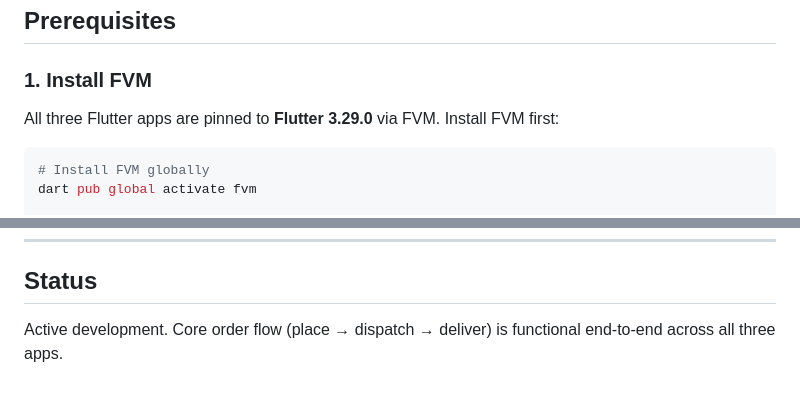
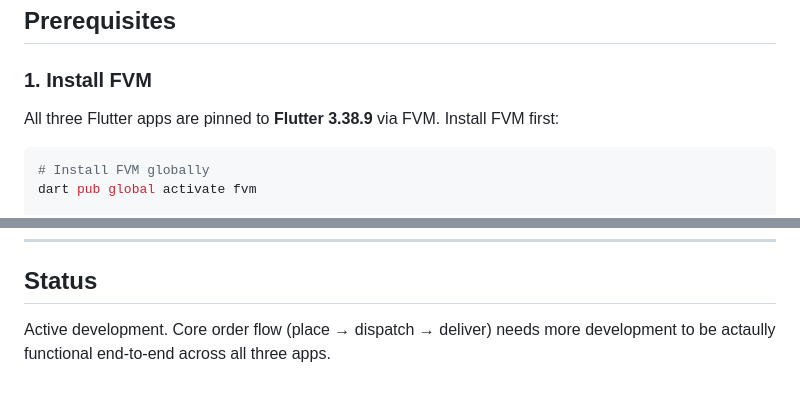
Before and after one commit to owoMarciN/Freequick-Suite, a Markdown page: README.md, 2 parts joined by grey strips. GitHub-like rendering.

````diff
--- a/README.md
+++ b/README.md
@@ -60,7 +60,7 @@ freequick-suite/
 
 ### 1. Install FVM
 
-All three Flutter apps are pinned to **Flutter 3.29.0** via FVM. Install FVM first:
+All three Flutter apps are pinned to **Flutter 3.38.9** via FVM. Install FVM first:
 
 ```bash
 # Install FVM globally
@@ -246,4 +245,4 @@ secrets.json
 
 ## Status
 
-Active development. Core order flow (place → dispatch → deliver) is functional end-to-end across all three apps.
+Active development. Core order flow (place → dispatch → deliver) needs more development to be actaully functional end-to-end across all three apps.
````
Also changed, not shown: other parts of README.md (+3 -4 lines), customer_app/README.md (+1 -1 lines), rider_app/README.md (+2 -2 lines).
